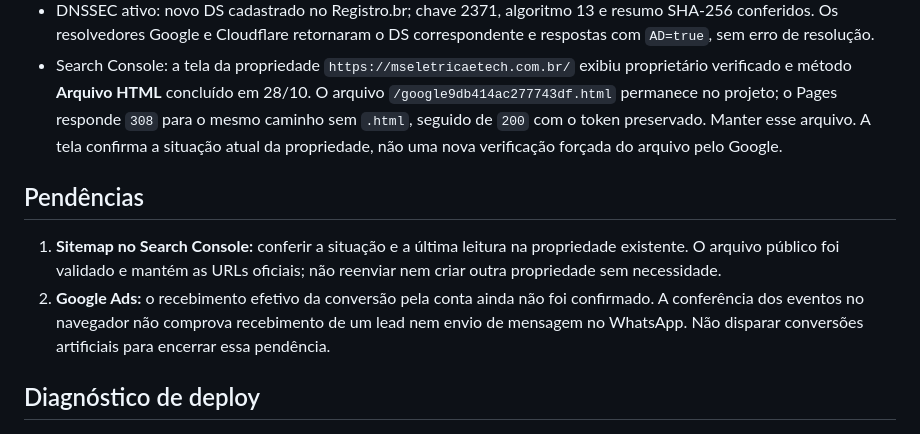
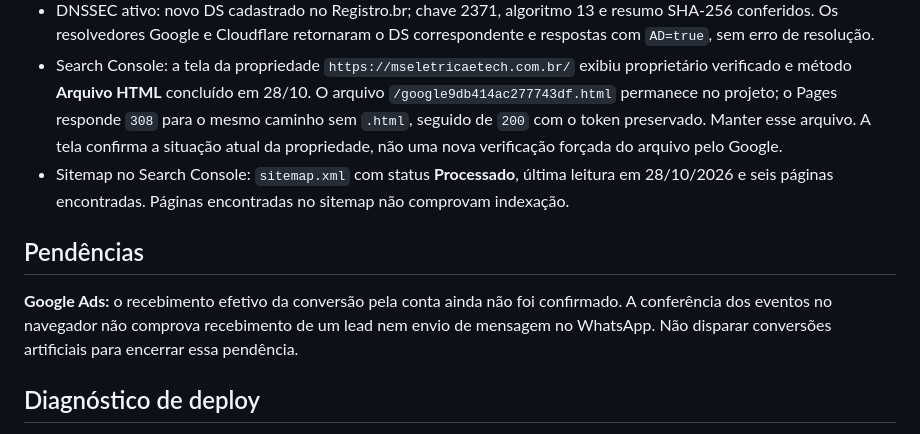
Before and after one commit to mbraga23/ms-eletrica, a Markdown page: docs/DEPLOY.md, the part around the change. Rendered like a GitHub page.

Commit message:
Registra sitemap processado no Search Console

```diff
--- a/docs/DEPLOY.md
+++ b/docs/DEPLOY.md
@@ -43,11 +43,11 @@ Os 29 casos HTTP/HTTPS verificados passaram, com um salto, caminho e parâmetros
 - Os 34 CTAs mantêm links, identificação e eventos. GA4 `G-BWRLT4XG1J`, Ads `AW-17634662738` e destino `AW-17634662738/ozZCCO7E2ewcENKy7thB` foram preservados. O SDK Google respondeu `200` e o `page_view` do GA4, `204`. Não foi gerado lead de teste; os envios ao Ads foram bloqueados durante a validação.
 - DNSSEC ativo: novo DS cadastrado no Registro.br; chave 2371, algoritmo 13 e resumo SHA-256 conferidos. Os resolvedores Google e Cloudflare retornaram o DS correspondente e respostas com `AD=true`, sem erro de resolução.
 - Search Console: a tela da propriedade `https://mseletricaetech.com.br/` exibiu proprietário verificado e método **Arquivo HTML** concluído em 28/10. O arquivo `/google9db414ac277743df.html` permanece no projeto; o Pages responde `308` para o mesmo caminho sem `.html`, seguido de `200` com o token preservado. Manter esse arquivo. A tela confirma a situação atual da propriedade, não uma nova verificação forçada do arquivo pelo Google.
+- Sitemap no Search Console: `sitemap.xml` com status **Processado**, última leitura em 28/10/2026 e seis páginas encontradas. Páginas encontradas no sitemap não comprovam indexação.
 
 ## Pendências
 
-1. **Sitemap no Search Console:** conferir a situação e a última leitura na propriedade existente. O arquivo público foi validado e mantém as URLs oficiais; não reenviar nem criar outra propriedade sem necessidade.
-2. **Google Ads:** o recebimento efetivo da conversão pela conta ainda não foi confirmado. A conferência dos eventos no navegador não comprova recebimento de um lead nem envio de mensagem no WhatsApp. Não disparar conversões artificiais para encerrar essa pendência.
+**Google Ads:** o recebimento efetivo da conversão pela conta ainda não foi confirmado. A conferência dos eventos no navegador não comprova recebimento de um lead nem envio de mensagem no WhatsApp. Não disparar conversões artificiais para encerrar essa pendência.
 
 ## Diagnóstico de deploy
 
```
